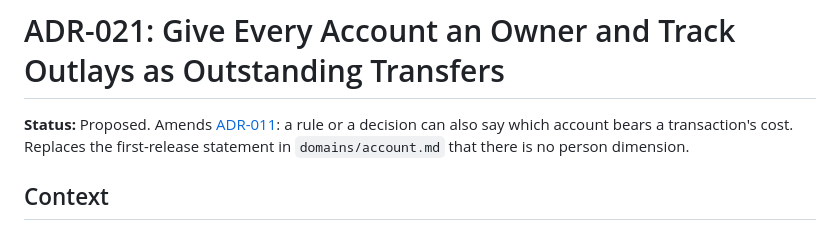
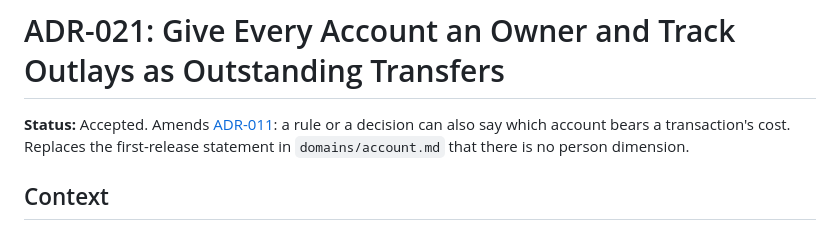
Before and after one commit to ATherkel/budget, a Markdown page: docs/decisions/ADR-021-outlays-and-account-owners.md, the part around the change. GitHub-like rendering.

Commit message:
docs: accept ADR-021
Co-Authored-By: Claude Opus 5.5 <noreply@anthropic.com>

```diff
--- a/docs/decisions/ADR-021-outlays-and-account-owners.md
+++ b/docs/decisions/ADR-021-outlays-and-account-owners.md
@@ -3,7 +3,7 @@ type: decisions
 ---
 # ADR-021: Give Every Account an Owner and Track Outlays as Outstanding Transfers
 
-**Status:** Proposed. Amends [ADR-011](ADR-011-classification-precedence.md):
+**Status:** Accepted. Amends [ADR-011](ADR-011-classification-precedence.md):
 a rule or a decision can also say which account bears a transaction's cost.
 Replaces the first-release statement in `domains/account.md` that there is no
 person dimension.
```
